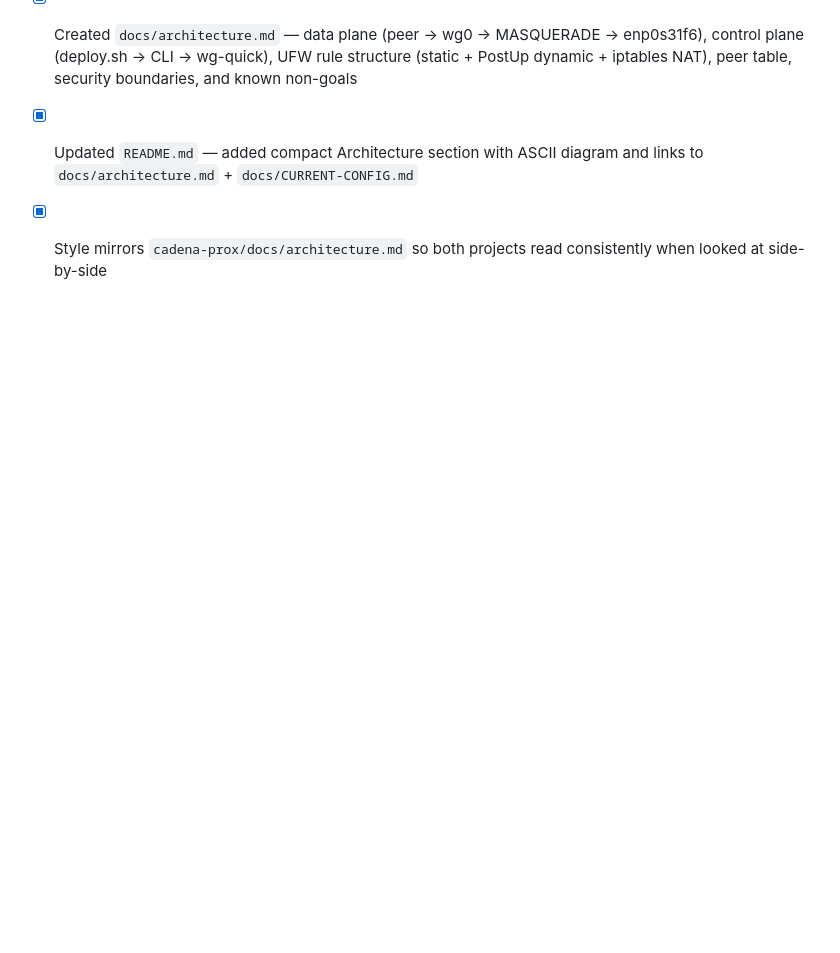
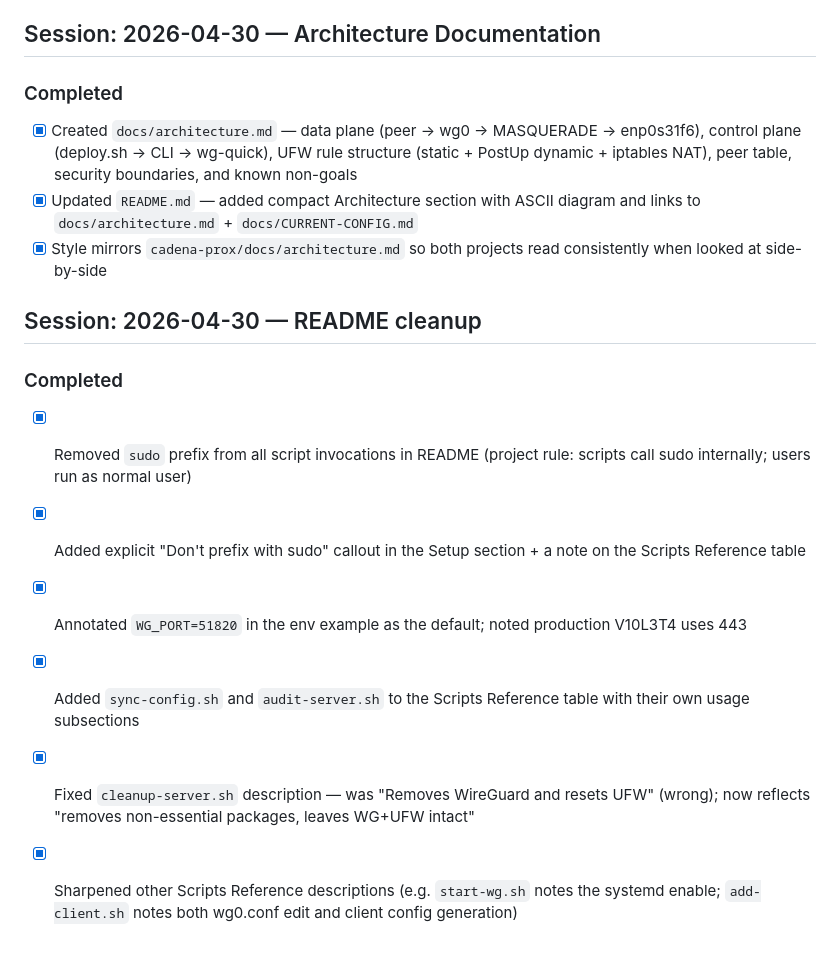
Before and after one commit to al4nbr3/WG_UFW-Server, a Markdown page: CHECKLIST.md, the part around the change. Drawn GitHub-style; blank space fills up the shorter version.

```diff
--- a/CHECKLIST.md
+++ b/CHECKLIST.md
@@ -93,3 +93,13 @@
 - [x] Created `docs/architecture.md` — data plane (peer → wg0 → MASQUERADE → enp0s31f6), control plane (deploy.sh → CLI → wg-quick), UFW rule structure (static + PostUp dynamic + iptables NAT), peer table, security boundaries, and known non-goals
 - [x] Updated `README.md` — added compact Architecture section with ASCII diagram and links to `docs/architecture.md` + `docs/CURRENT-CONFIG.md`
 - [x] Style mirrors `cadena-prox/docs/architecture.md` so both projects read consistently when looked at side-by-side
+
+## Session: 2026-04-30 — README cleanup
+
+### Completed
+- [x] Removed `sudo` prefix from all script invocations in README (project rule: scripts call sudo internally; users run as normal user)
+- [x] Added explicit "Don't prefix with sudo" callout in the Setup section + a note on the Scripts Reference table
+- [x] Annotated `WG_PORT=51820` in the env example as the default; noted production V10L3T4 uses 443
+- [x] Added `sync-config.sh` and `audit-server.sh` to the Scripts Reference table with their own usage subsections
+- [x] Fixed `cleanup-server.sh` description — was "Removes WireGuard and resets UFW" (wrong); now reflects "removes non-essential packages, leaves WG+UFW intact"
+- [x] Sharpened other Scripts Reference descriptions (e.g. `start-wg.sh` notes the systemd enable; `add-client.sh` notes both wg0.conf edit and client config generation)
```
Also changed, not shown: README.md (+49 -20 lines).
